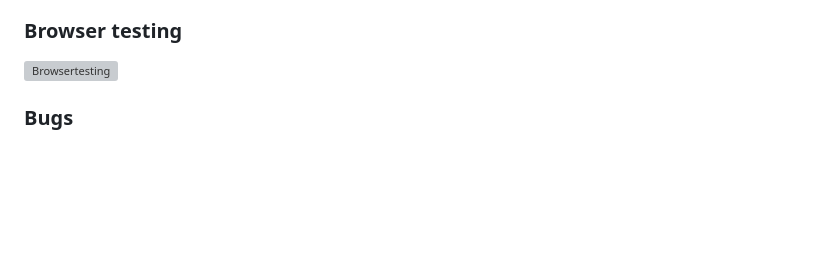
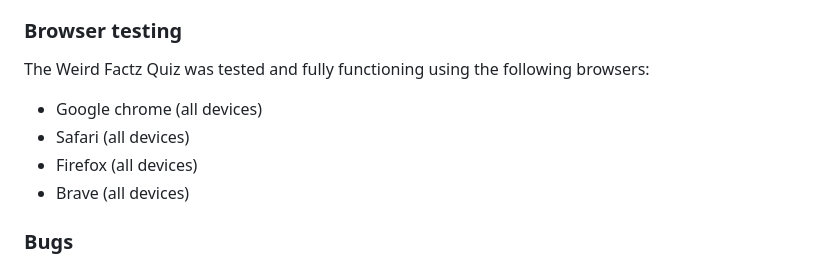
Before and after one commit to CryptikEd/Weird-Factz-Quiz-, a Markdown page: README.md, the part around the change. Drawn GitHub-style; blank space fills up the shorter version; grey boxes are pictures that could not be loaded.

Commit message:
Update README.md
Added content to readme.

```diff
--- a/README.md
+++ b/README.md
@@ -260,7 +260,12 @@ The Weird Factz Quiz underwent rigorous testing to ensure functionality, usabili
 
 ### Browser testing
 
-![Browsertesting](assets/images/Browsertesting.png)
+The Weird Factz Quiz was tested and fully functioning using the following browsers:
+
+- Google chrome (all devices)
+- Safari (all devices)
+- Firefox (all devices)
+- Brave (all devices)
 
 ### Bugs
 
```
